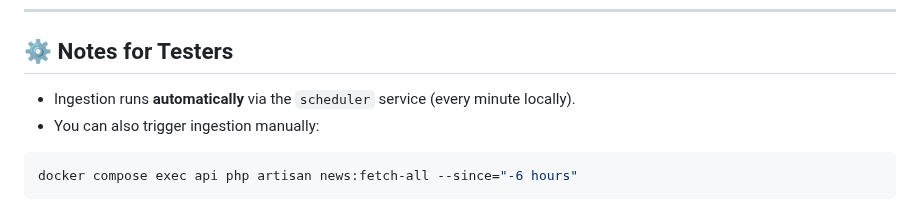
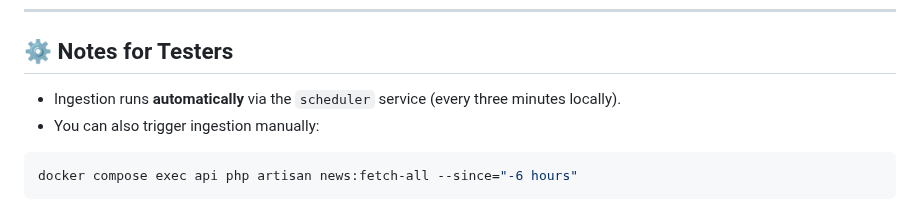
Before and after one commit to dev-josias/news-aggregator, a Markdown page: README.md, the part around the change. GitHub-like rendering.

````diff
--- a/README.md
+++ b/README.md
@@ -65,7 +65,7 @@ docker compose exec api php artisan migrate
 
 ## ⚙️ Notes for Testers
 
-- Ingestion runs **automatically** via the `scheduler` service (every minute locally).
+- Ingestion runs **automatically** via the `scheduler` service (every three minutes locally).
 - You can also trigger ingestion manually:
 
 ```bash
````
